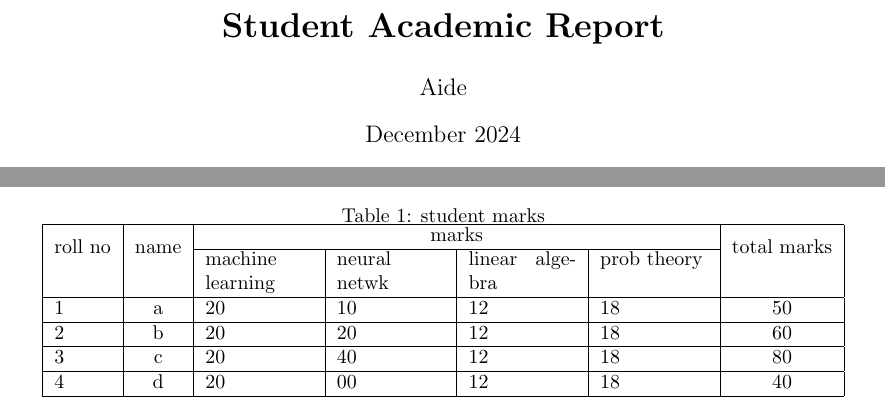
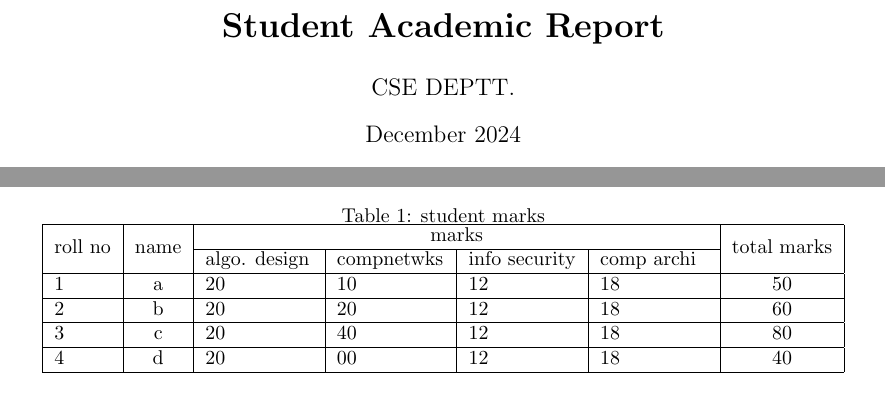
Before and after one commit to tehseen1639/twpaper, a LaTeX document (twpaper.tex): two parts of the page, joined at a grey line, cut so that both start at the same text. Compiled offline with pdfLaTeX.

Commit message:
Revert "updated for ai"

```diff
--- a/twpaper.tex
+++ b/twpaper.tex
@@ -4,7 +4,7 @@
 \usepackage{multicol}
 \usepackage{multirow}
 \title{\textbf{Student Academic Report}}
-\author{Aide}
+\author{CSE DEPTT.}
 \date{December 2024}
 
 \begin{document}
@@ -27,7 +27,7 @@ This report is used for the purpose of analyzing students' academic performance.
             \hline
             \multirow{2}{*}{roll no} & \multirow{2}{*}{name} & \multicolumn{4}{c|}{marks} & \multirow{2}{*}{total marks}            \\
             \cline{3-6}
-             & & machine learning & neural netwk & linear algebra & prob theory & \\
+             & & algo. design & compnetwks & info security & comp archi & \\
              \hline
              1 & a & 20 &10 & 12 & 18 & 50 \\
              \hline
```
